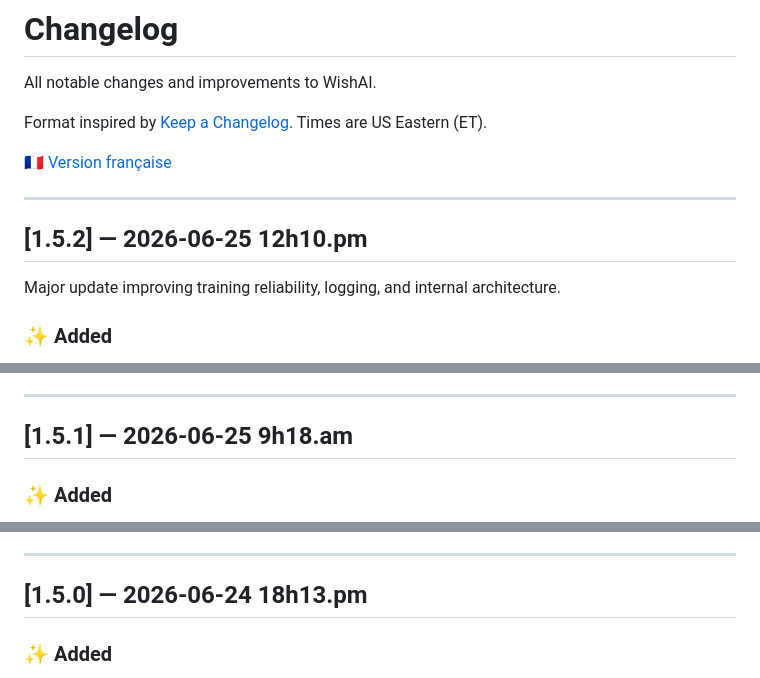
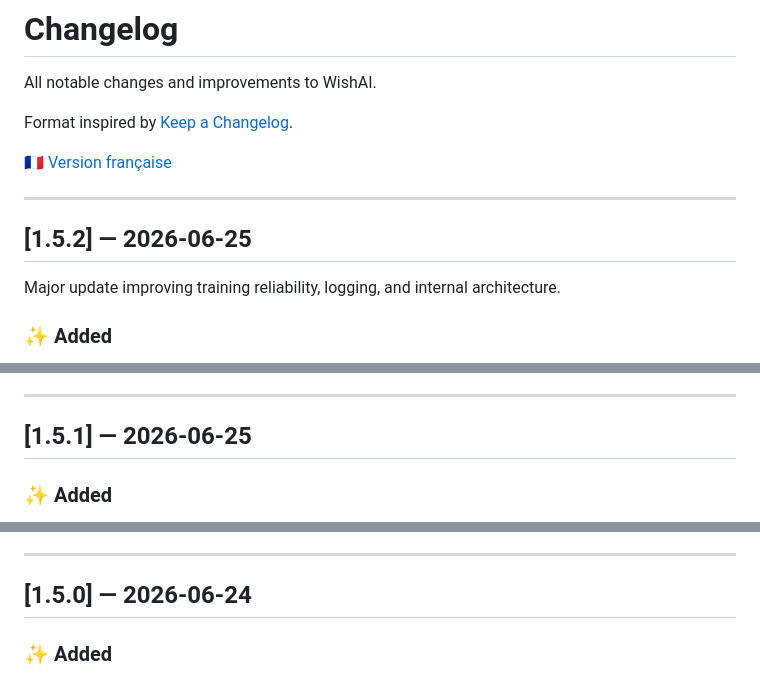
Before and after one commit to LiamLitle/WishAi, a Markdown page: CHANGELOG.md, 3 parts joined by grey strips. Drawn GitHub-style.

```diff
--- a/CHANGELOG.md
+++ b/CHANGELOG.md
@@ -2,13 +2,13 @@
 
 All notable changes and improvements to WishAI.
 
-Format inspired by [Keep a Changelog](https://keepachangelog.com/en/1.0.0/). Times are US Eastern (ET).
+Format inspired by [Keep a Changelog](https://keepachangelog.com/en/1.0.0/).
 
 [🇫🇷 Version française](FR/CHANGELOG.md)
 
 ---
 
-## [1.5.2] — 2026-06-25 12h10.pm
+## [1.5.2] — 2026-06-25
 
 Major update improving training reliability, logging, and internal architecture.
 
@@ -35,7 +35,7 @@ Major update improving training reliability, logging, and internal architecture.
 
 ---
 
-## [1.5.1] — 2026-06-25 9h18.am
+## [1.5.1] — 2026-06-25
 
 ### ✨ Added
 
@@ -61,7 +61,7 @@ Major update improving training reliability, logging, and internal architecture.
 
 ---
 
-## [1.5.0] — 2026-06-24 18h13.pm
+## [1.5.0] — 2026-06-24
 
 ### ✨ Added
 
```
Also changed, not shown: other parts of CHANGELOG.md (+7 -7 lines).
